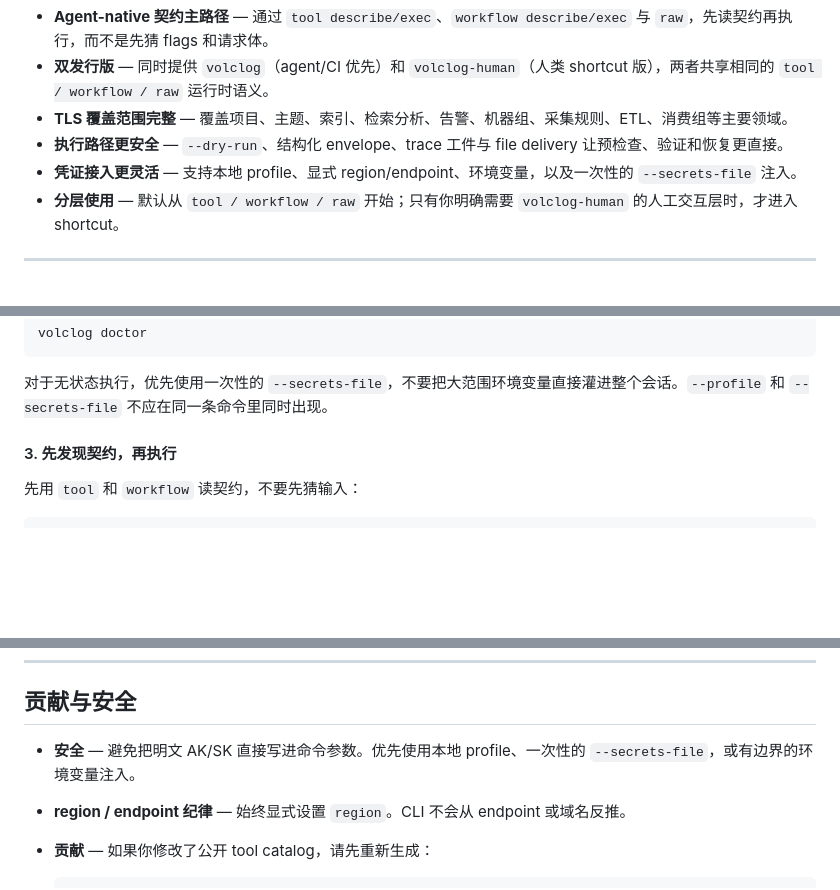
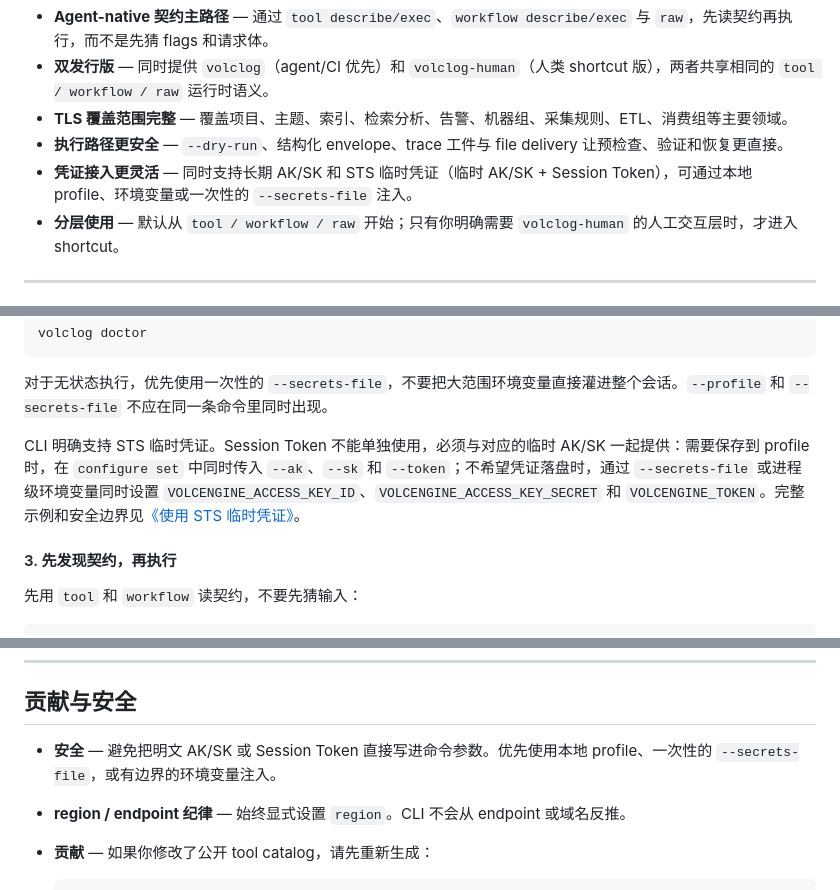
Before and after one commit to volcengine-tls/ve-tls-cli, a Markdown page: README_CN.md, 3 parts joined by grey strips. GitHub-like rendering; blank space fills up the shorter version.

````diff
--- a/README_CN.md
+++ b/README_CN.md
@@ -10,7 +10,7 @@
 - **双发行版** — 同时提供 `volclog`（agent/CI 优先）和 `volclog-human`（人类 shortcut 版），两者共享相同的 `tool / workflow / raw` 运行时语义。
 - **TLS 覆盖范围完整** — 覆盖项目、主题、索引、检索分析、告警、机器组、采集规则、ETL、消费组等主要领域。
 - **执行路径更安全** — `--dry-run`、结构化 envelope、trace 工件与 file delivery 让预检查、验证和恢复更直接。
-- **凭证接入更灵活** — 支持本地 profile、显式 region/endpoint、环境变量，以及一次性的 `--secrets-file` 注入。
+- **凭证接入更灵活** — 同时支持长期 AK/SK 和 STS 临时凭证（临时 AK/SK + Session Token），可通过本地 profile、环境变量或一次性的 `--secrets-file` 注入。
 - **分层使用** — 默认从 `tool / workflow / raw` 开始；只有你明确需要 `volclog-human` 的人工交互层时，才进入 shortcut。
 
 ---
@@ -97,6 +97,8 @@ volclog doctor
 ```
 
 对于无状态执行，优先使用一次性的 `--secrets-file`，不要把大范围环境变量直接灌进整个会话。`--profile` 和 `--secrets-file` 不应在同一条命令里同时出现。
+
+CLI 明确支持 STS 临时凭证。Session Token 不能单独使用，必须与对应的临时 AK/SK 一起提供：需要保存到 profile 时，在 `configure set` 中同时传入 `--ak`、`--sk` 和 `--token`；不希望凭证落盘时，通过 `--secrets-file` 或进程级环境变量同时设置 `VOLCENGINE_ACCESS_KEY_ID`、`VOLCENGINE_ACCESS_KEY_SECRET` 和 `VOLCENGINE_TOKEN`。完整示例和安全边界见[《使用 STS 临时凭证》](docs/cli-practical-guide.md#使用-sts-临时凭证)。
 
 #### 3. 先发现契约，再执行
 
@@ -256,7 +258,7 @@ npx @volcengine-tls/volclog skill install --dir <agent-skills-dir>
 
 ## 贡献与安全
 
-- **安全** — 避免把明文 AK/SK 直接写进命令参数。优先使用本地 profile、一次性的 `--secrets-file`，或有边界的环境变量注入。
+- **安全** — 避免把明文 AK/SK 或 Session Token 直接写进命令参数。优先使用本地 profile、一次性的 `--secrets-file`，或有边界的环境变量注入。
 - **region / endpoint 纪律** — 始终显式设置 `region`。CLI 不会从 endpoint 或域名反推。
 - **贡献** — 如果你修改了公开 tool catalog，请先重新生成：
 
````
Also changed, not shown: README.md (+5 -3 lines), docs/cli-practical-guide.md (+71 -3 lines).
